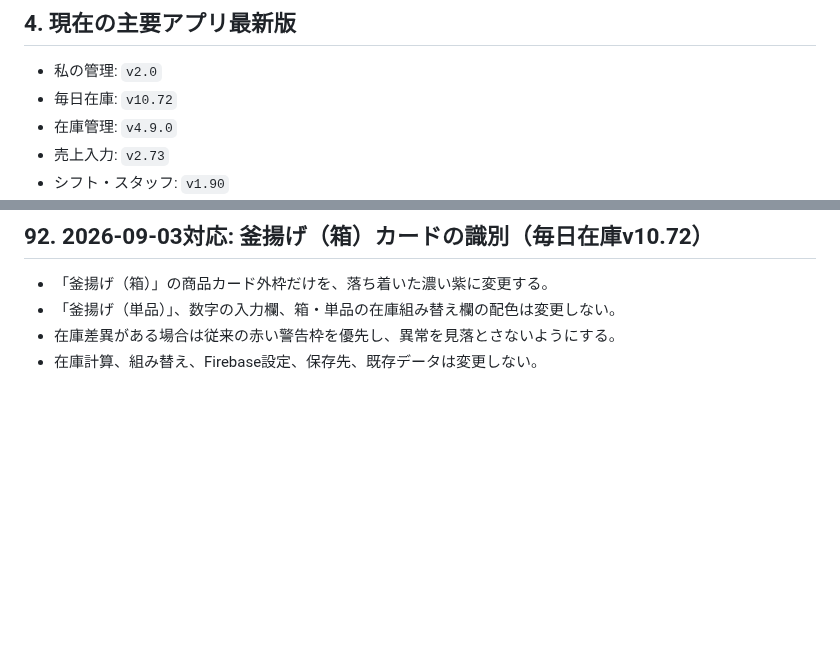
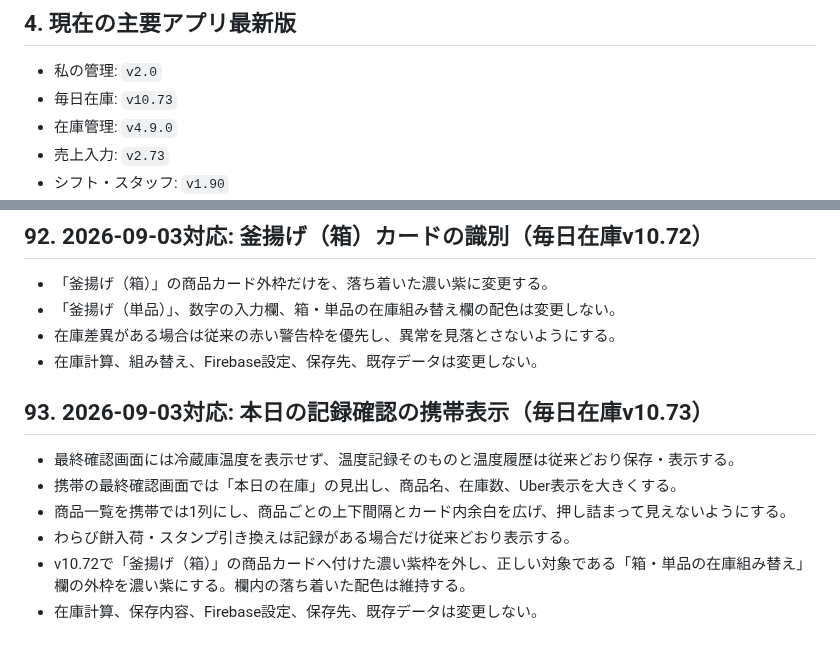
Before and after one commit to booandmoomoo1011-maker/zaiko-app, a Markdown page: ZAIKON-HANDOFF.md, 2 parts joined by grey strips. Drawn GitHub-style; blank space fills up the shorter version.

Commit message:
Document daily inventory v10.73

```diff
--- a/ZAIKON-HANDOFF.md
+++ b/ZAIKON-HANDOFF.md
@@ -71,7 +71,7 @@
 ## 4. 現在の主要アプリ最新版
 
 - 私の管理: `v2.0`
-- 毎日在庫: `v10.72`
+- 毎日在庫: `v10.73`
 - 在庫管理: `v4.9.0`
 - 売上入力: `v2.73`
 - シフト・スタッフ: `v1.90`
@@ -1988,3 +1988,12 @@
 - 「釜揚げ（単品）」、数字の入力欄、箱・単品の在庫組み替え欄の配色は変更しない。
 - 在庫差異がある場合は従来の赤い警告枠を優先し、異常を見落とさないようにする。
 - 在庫計算、組み替え、Firebase設定、保存先、既存データは変更しない。
+
+## 93. 2026-09-03対応: 本日の記録確認の携帯表示（毎日在庫v10.73）
+
+- 最終確認画面には冷蔵庫温度を表示せず、温度記録そのものと温度履歴は従来どおり保存・表示する。
+- 携帯の最終確認画面では「本日の在庫」の見出し、商品名、在庫数、Uber表示を大きくする。
+- 商品一覧を携帯では1列にし、商品ごとの上下間隔とカード内余白を広げ、押し詰まって見えないようにする。
+- わらび餅入荷・スタンプ引き換えは記録がある場合だけ従来どおり表示する。
+- v10.72で「釜揚げ（箱）」の商品カードへ付けた濃い紫枠を外し、正しい対象である「箱・単品の在庫組み替え」欄の外枠を濃い紫にする。欄内の落ち着いた配色は維持する。
+- 在庫計算、保存内容、Firebase設定、保存先、既存データは変更しない。
```
